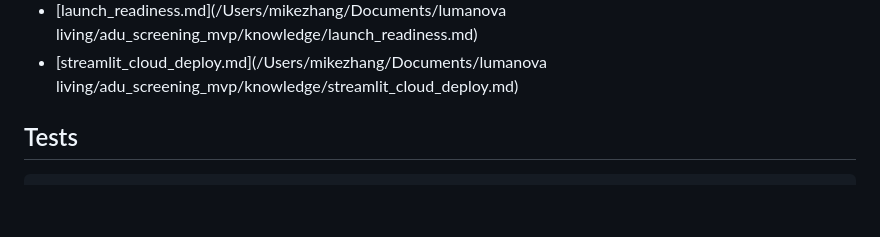
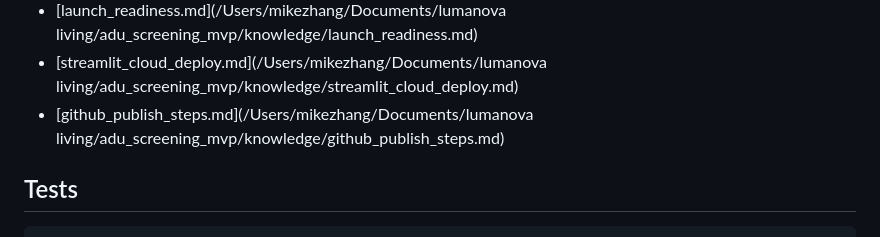
Before and after one commit to michaelzgq/lumanova-living-adu-screening, a Markdown page: README.md, the part around the change. Rendered like a GitHub page; blank space fills up the shorter version.

Commit message:
Add publish guide

```diff
--- a/README.md
+++ b/README.md
@@ -194,6 +194,7 @@ Related docs:
 - [google_sheets_setup.md](/Users/mikezhang/Documents/lumanova living/adu_screening_mvp/knowledge/google_sheets_setup.md)
 - [launch_readiness.md](/Users/mikezhang/Documents/lumanova living/adu_screening_mvp/knowledge/launch_readiness.md)
 - [streamlit_cloud_deploy.md](/Users/mikezhang/Documents/lumanova living/adu_screening_mvp/knowledge/streamlit_cloud_deploy.md)
+- [github_publish_steps.md](/Users/mikezhang/Documents/lumanova living/adu_screening_mvp/knowledge/github_publish_steps.md)
 
 ## Tests
 
```
Also changed, not shown: knowledge/github_publish_steps.md (added, +78 -0 lines).
